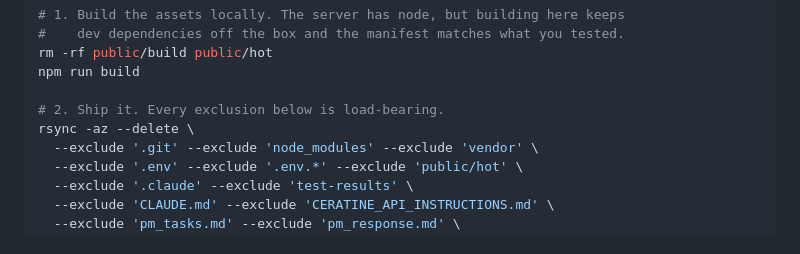
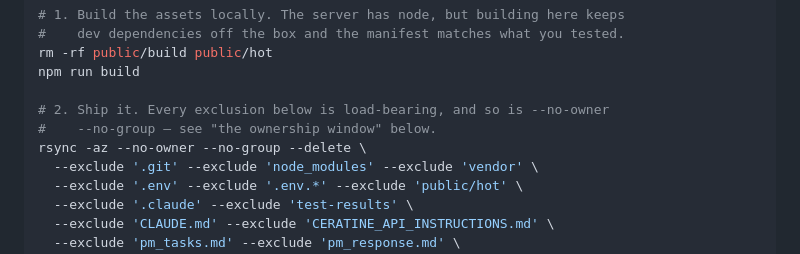
Before and after one commit to Ceratine-Labs/zp-agora, a Markdown page: docs/deployment.md, the part around one of its changes. Drawn GitHub-style.

```diff
--- a/docs/deployment.md
+++ b/docs/deployment.md
@@ -60,8 +60,9 @@ cd ~/Development/ZP/Agora
 rm -rf public/build public/hot
 npm run build
 
-# 2. Ship it. Every exclusion below is load-bearing.
-rsync -az --delete \
+# 2. Ship it. Every exclusion below is load-bearing, and so is --no-owner
+#    --no-group — see "the ownership window" below.
+rsync -az --no-owner --no-group --delete \
   --exclude '.git' --exclude 'node_modules' --exclude 'vendor' \
   --exclude '.env' --exclude '.env.*' --exclude 'public/hot' \
   --exclude '.claude' --exclude 'test-results' \
```
Also changed, not shown: other parts of docs/deployment.md (+47 -0 lines).
